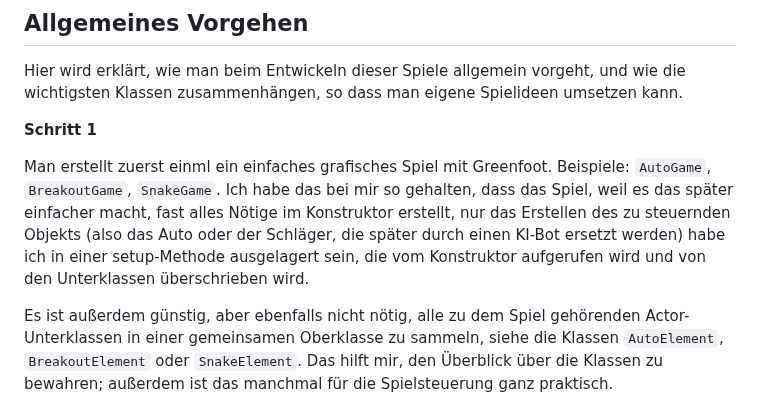
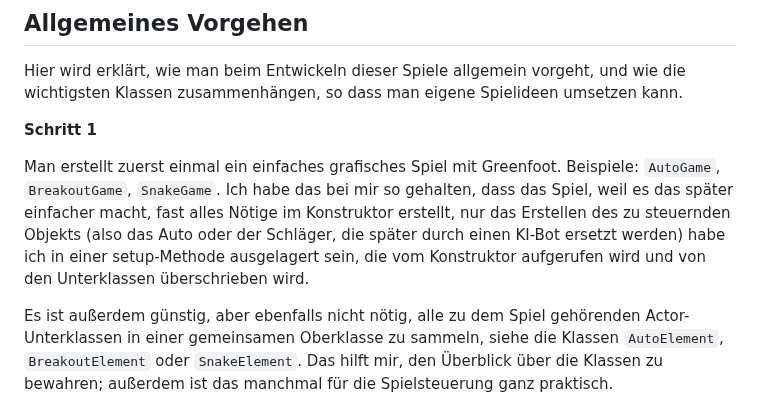
Before and after one commit to HerrRau/GreenfootReinforcementLearning, a Markdown page: README.md, the part around the change. GitHub-like rendering.

```diff
--- a/README.md
+++ b/README.md
@@ -26,7 +26,7 @@ Hier wird erklärt, wie man beim Entwickeln dieser Spiele allgemein vorgeht, und
 
 **Schritt 1**
 
-Man erstellt zuerst einml ein einfaches grafisches Spiel mit Greenfoot. Beispiele: `AutoGame`, `BreakoutGame`, `SnakeGame`. Ich habe das bei mir so gehalten, dass das Spiel, weil es das später einfacher macht, fast alles Nötige im Konstruktor erstellt, nur das Erstellen des zu steuernden Objekts (also das Auto oder der Schläger, die später durch einen KI-Bot ersetzt werden) habe ich in einer setup-Methode ausgelagert sein, die vom Konstruktor aufgerufen wird und von den Unterklassen überschrieben wird.
+Man erstellt zuerst einmal ein einfaches grafisches Spiel mit Greenfoot. Beispiele: `AutoGame`, `BreakoutGame`, `SnakeGame`. Ich habe das bei mir so gehalten, dass das Spiel, weil es das später einfacher macht, fast alles Nötige im Konstruktor erstellt, nur das Erstellen des zu steuernden Objekts (also das Auto oder der Schläger, die später durch einen KI-Bot ersetzt werden) habe ich in einer setup-Methode ausgelagert sein, die vom Konstruktor aufgerufen wird und von den Unterklassen überschrieben wird.
 
 Es ist außerdem günstig, aber ebenfalls nicht nötig, alle zu dem Spiel gehörenden Actor-Unterklassen in einer gemeinsamen Oberklasse zu sammeln, siehe die Klassen `AutoElement`, `BreakoutElement` oder `SnakeElement`. Das hilft mir, den Überblick über die Klassen zu bewahren; außerdem ist das manchmal für die Spielsteuerung ganz praktisch.
 
```
